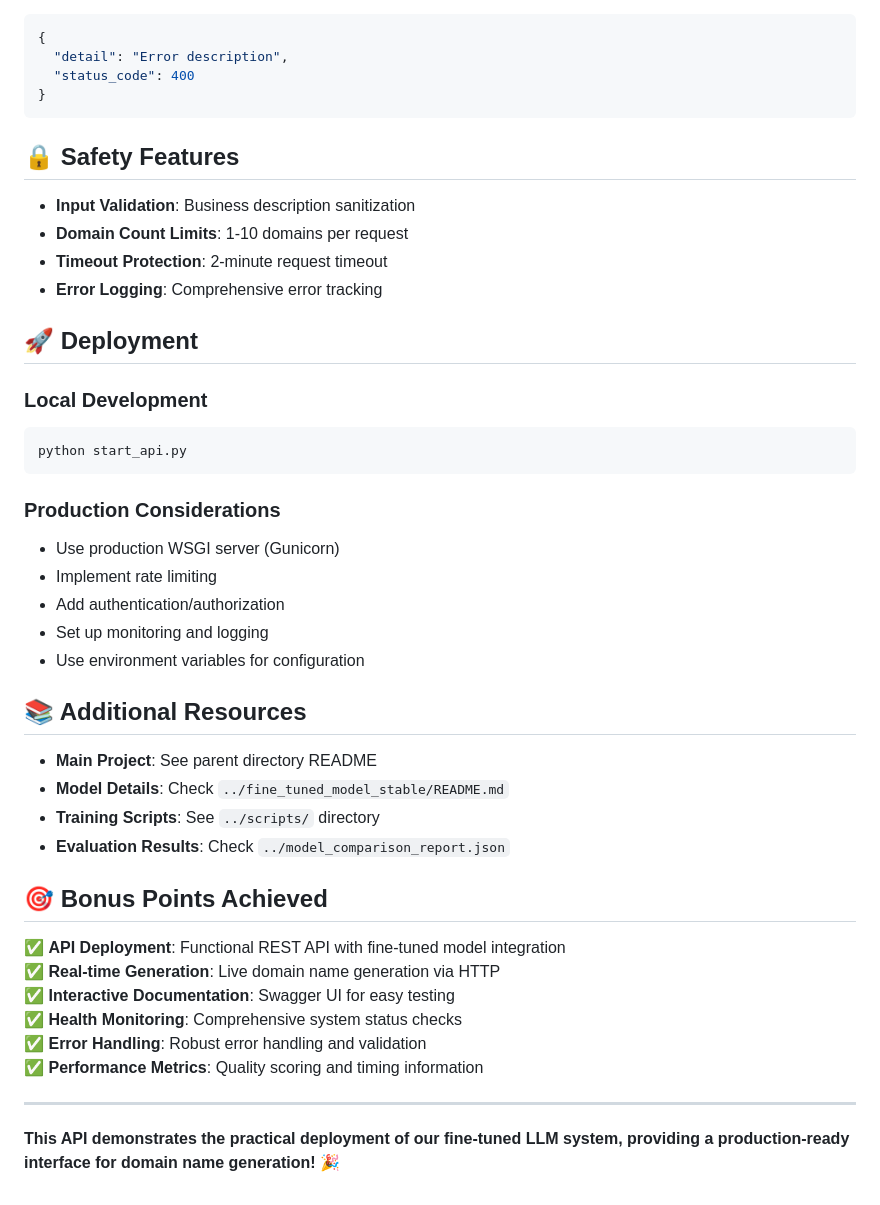
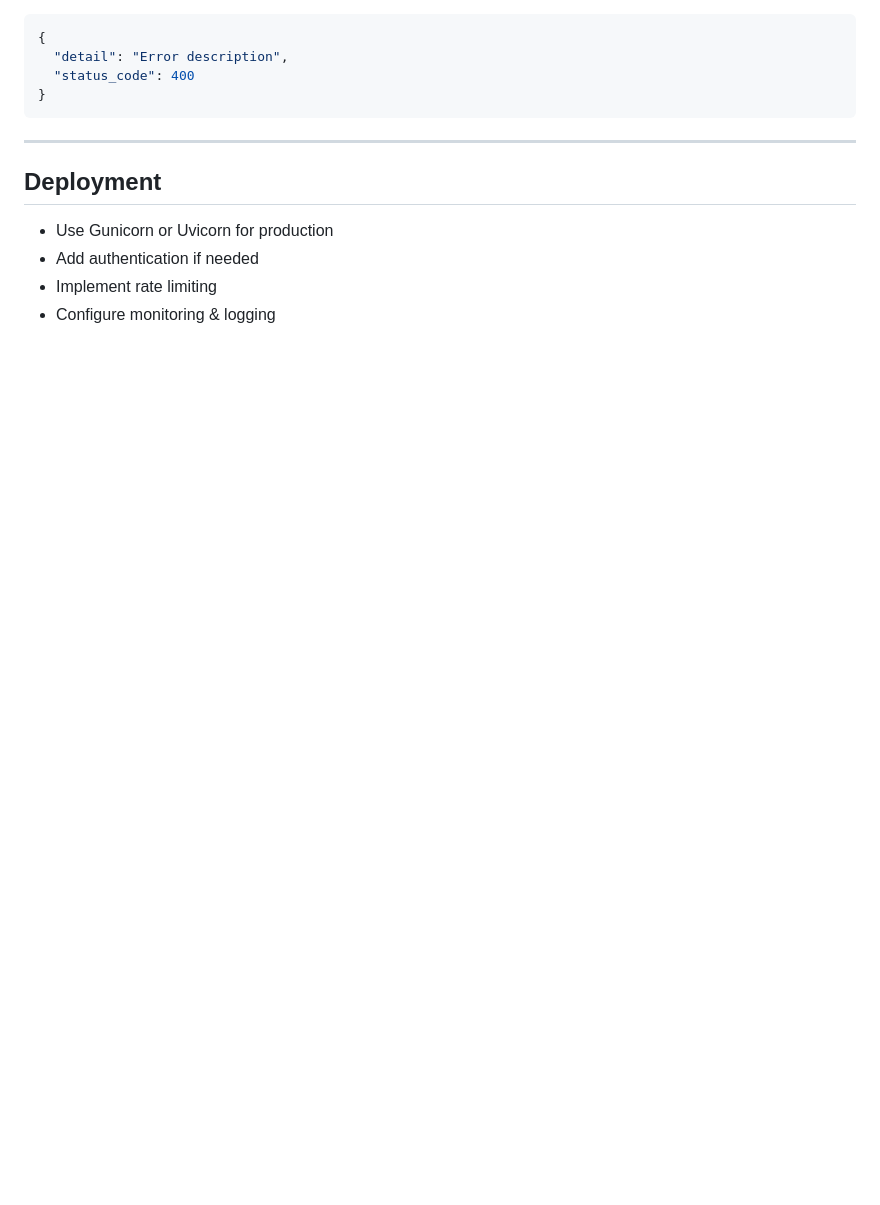
Before and after one commit to Mugeshgithub/AI-domain-name-generator-llm, a Markdown page: api/README.md, the part around the change printed below. Drawn GitHub-style; blank space fills up the shorter version.

````diff
--- a/api/README.md
+++ b/api/README.md
@@ -198,43 +209,11 @@ curl -X POST "http://localhost:8000/generate-domains" \
 }
 ```
 
-## 🔒 Safety Features
-
-- **Input Validation**: Business description sanitization
-- **Domain Count Limits**: 1-10 domains per request
-- **Timeout Protection**: 2-minute request timeout
-- **Error Logging**: Comprehensive error tracking
-
-## 🚀 Deployment
-
-### Local Development
-```bash
-python start_api.py
-```
-
-### Production Considerations
-- Use production WSGI server (Gunicorn)
-- Implement rate limiting
-- Add authentication/authorization
-- Set up monitoring and logging
-- Use environment variables for configuration
-
-## 📚 Additional Resources
-
-- **Main Project**: See parent directory README
-- **Model Details**: Check `../fine_tuned_model_stable/README.md`
-- **Training Scripts**: See `../scripts/` directory
-- **Evaluation Results**: Check `../model_comparison_report.json`
-
-## 🎯 Bonus Points Achieved
-
-✅ **API Deployment**: Functional REST API with fine-tuned model integration
-✅ **Real-time Generation**: Live domain name generation via HTTP
-✅ **Interactive Documentation**: Swagger UI for easy testing
-✅ **Health Monitoring**: Comprehensive system status checks
-✅ **Error Handling**: Robust error handling and validation
-✅ **Performance Metrics**: Quality scoring and timing information
-
 ---
 
-**This API demonstrates the practical deployment of our fine-tuned LLM system, providing a production-ready interface for domain name generation!** 🎉
+## Deployment
+
+- Use Gunicorn or Uvicorn for production
+- Add authentication if needed
+- Implement rate limiting
+- Configure monitoring & logging
````
Also changed, not shown: other parts of api/README.md (+73 -62 lines).
